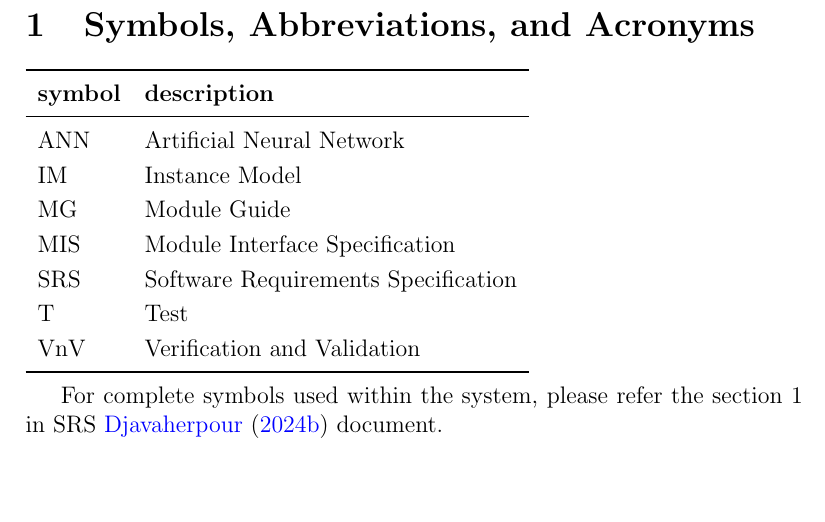
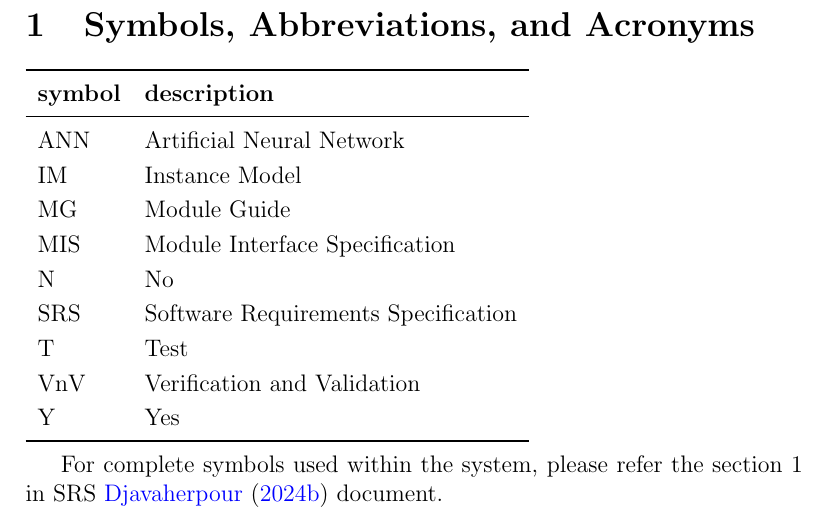
Before and after one commit to tanya-jp/ANN-CAS741, a LaTeX document (docs/VnVPlan/VnVPlan.tex): part of page 4 of 16, cut so that both start at the same text, the shorter picture padded with empty space. Compiled offline with pdfLaTeX.

Commit message:
Add Y/N, fix: #35

```diff
--- a/docs/VnVPlan/VnVPlan.tex
+++ b/docs/VnVPlan/VnVPlan.tex
@@ -76,9 +76,11 @@ Mar. 04, 2024 & 1.1 & Modification According to the Feedback 1\\
   IM & Instance Model\\
   MG & Module Guide\\
   MIS & Module Interface Specification\\
+  N & No \\
   SRS & Software Requirements Specification\\
   T & Test\\
   VnV & Verification and Validation\\
+  Y & Yes\\
 
   \bottomrule
 \end{tabular}\\
```
Also changed, not shown: docs/VnVPlan/VnVPlan.pdf.
